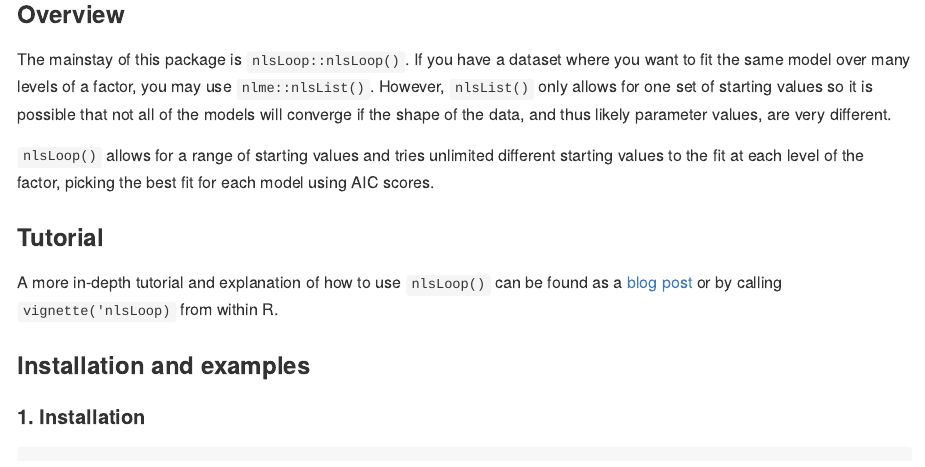
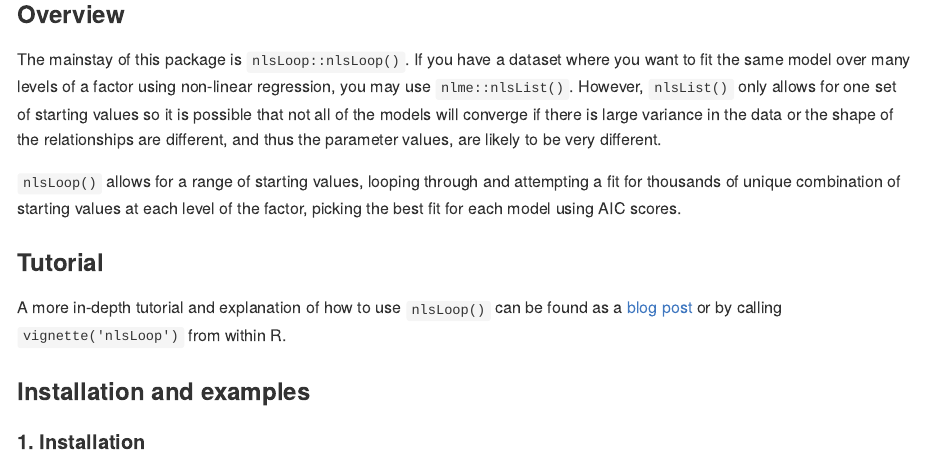
Before and after one commit to padpadpadpad/nlsLoop, an R Markdown document (README.Rmd): the page in a window 1100 px wide, from 280 px down. The pictures show the output file README.md that the author committed with the source, drawn offline in the style of GitHub; badge pictures from the web are left out.

Commit message:
update README.md

```diff
--- a/README.Rmd
+++ b/README.Rmd
@@ -24,13 +24,13 @@ Travis: [![Build Status](https://travis-ci.org/padpadpadpad/nlsLoop.svg?branch=m
 
 ### Overview
 
-The mainstay of this package is `nlsLoop::nlsLoop()`. If you have a dataset where you want to fit the same model over many levels of a factor, you may use `nlme::nlsList()`. However, `nlsList()` only allows for one set of starting values so it is possible that not all of the models will converge if the shape of the data, and thus likely parameter values, are very different.
+The mainstay of this package is `nlsLoop::nlsLoop()`. If you have a dataset where you want to fit the same model over many levels of a factor using non-linear regression, you may use `nlme::nlsList()`. However, `nlsList()` only allows for one set of starting values so it is possible that not all of the models will converge if there is large variance in the data or the shape of the relationships are different, and thus the parameter values, are likely to be very different.
 
-`nlsLoop()` allows for a range of starting values and tries unlimited different starting values to the fit at each level of the factor, picking the best fit for each model using AIC scores.
+`nlsLoop()` allows for a range of starting values, looping through and attempting a fit for thousands of unique combination of starting values at each level of the factor, picking the best fit for each model using AIC scores.
 
 ### Tutorial
 
-A more in-depth tutorial and explanation of how to use `nlsLoop()` can be found as a [blog post](https://padpadpadpad.github.io/post/introducing-nlsloop/) or by calling `vignette('nlsLoop)` from within R.
+A more in-depth tutorial and explanation of how to use `nlsLoop()` can be found as a [blog post](https://padpadpadpad.github.io/post/introducing-nlsloop/) or by calling `vignette('nlsLoop')` from within R.
 
 ### Installation and examples
 
```
Also changed, not shown: README.md.
